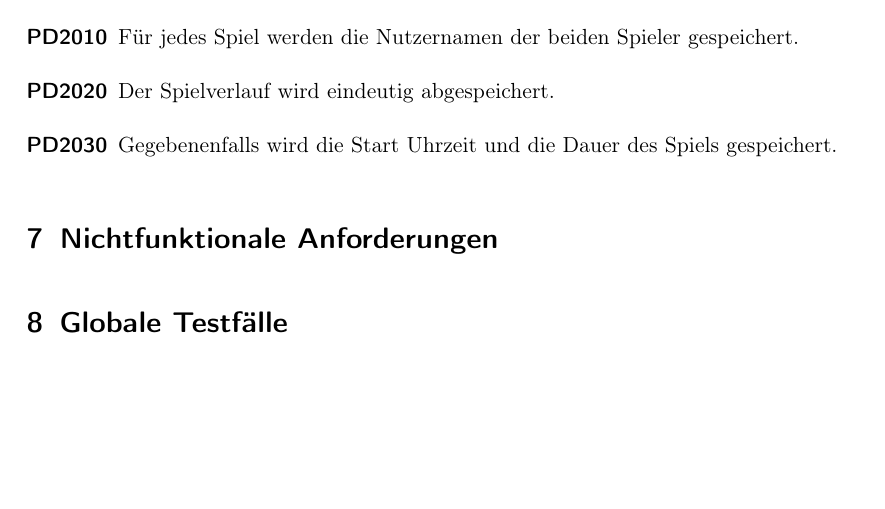
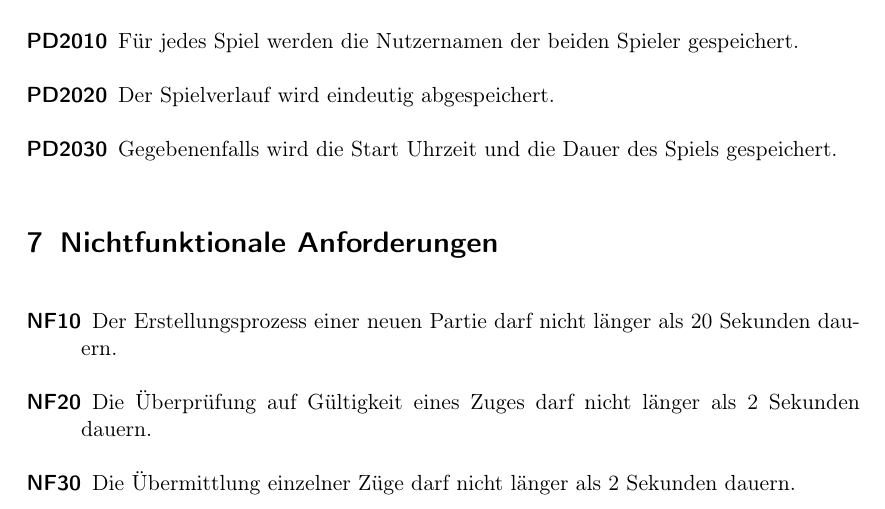
Before and after one commit to DrMopiti/pse, a LaTeX document (Pflichtenheft/Pflichtenheft.tex): part of page 3 of 3 before the commit and part of page 3 of 4 after it, cut so that both start at the same text, the shorter picture padded with empty space. Compiled offline with pdfLaTeX.

Commit message:
Nichtfunktionale Anforderungen hinzugefügt

```diff
--- a/Pflichtenheft/Pflichtenheft.tex
+++ b/Pflichtenheft/Pflichtenheft.tex
@@ -68,6 +68,13 @@ bookmarks=true,%
 \end{description}
 
 \section{Nichtfunktionale Anforderungen}
+\begin{description}
+
+	\item[NF10] Der Erstellungsprozess einer neuen Partie darf nicht länger als 20 Sekunden dauern.
+	\item[NF20] Die Überprüfung auf Gültigkeit eines Zuges darf nicht länger als 2 Sekunden dauern.
+	\item[NF30] Die Übermittlung einzelner Züge darf nicht länger als 2 Sekunden dauern.
+
+\end{description}
 \section{Globale Testfälle}
 \section{Systemmodelle}
 
```
Also changed, not shown: Pflichtenheft/Pflichtenheft.pdf.
